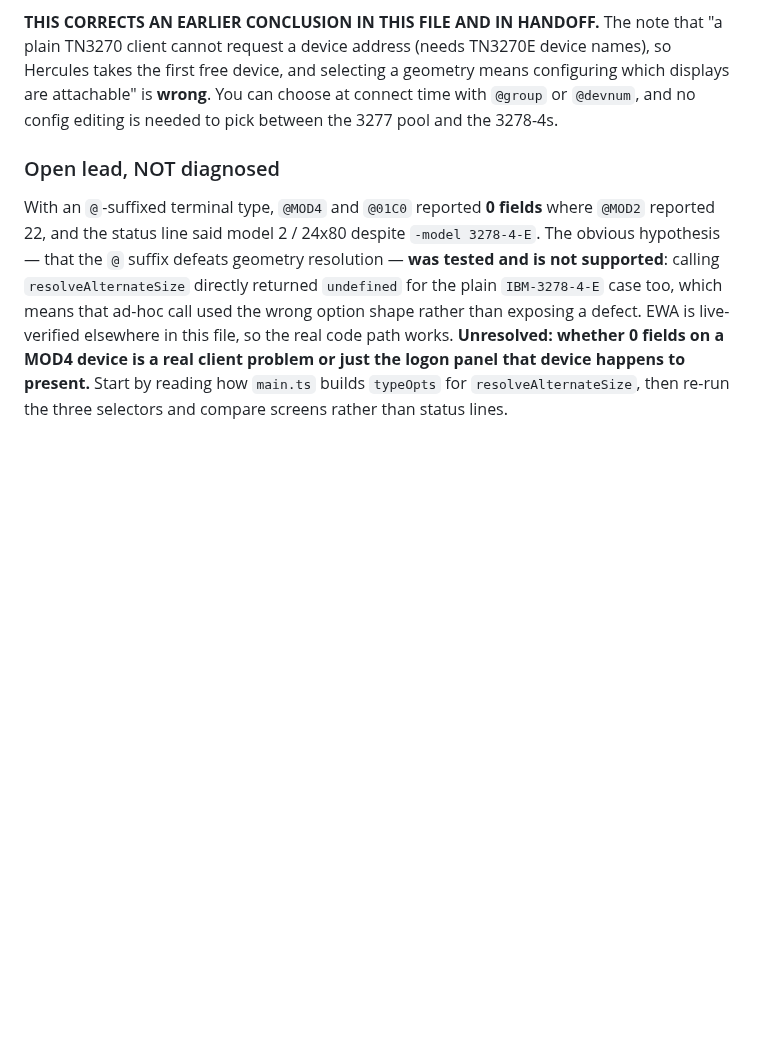
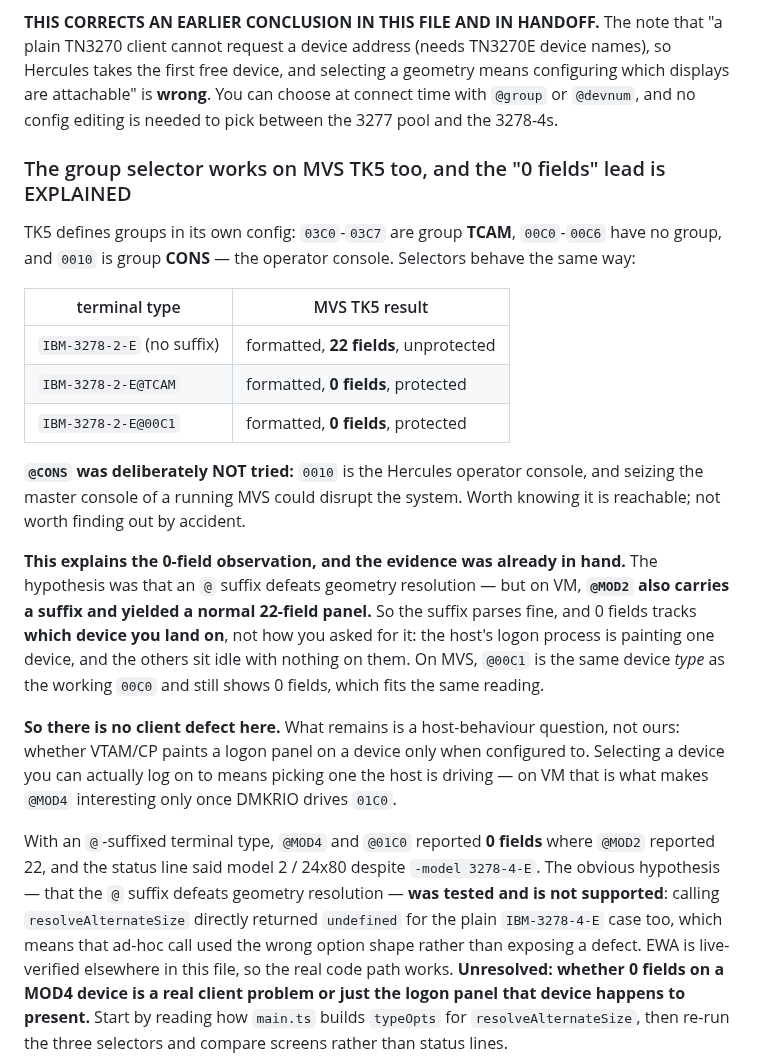
Before and after one commit to athornton/tn3270, a Markdown page: docs/live-testing.md, the part around the change. Rendered like a GitHub page; blank space fills up the shorter version.

Commit message:
docs: the group selector works on MVS too, and the 0-field lead is explained
TK5 defines groups the same way: 03C0-03C7 are TCAM, 00C0-00C6 ungrouped, and
0010 is CONS -- the operator console, which was deliberately NOT tried, since
seizing the master console of a running MVS could disrupt it. No suffix gives a
22-field logon panel; @TCAM and @00C1 each give a protected screen with 0 fields.

That resolves the lead left open earlier, using evidence already in hand rather
than new work: the hypothesis was that an @ suffix defeats geometry resolution,
but on VM @MOD2 ALSO carries a suffix and yielded a normal 22-field panel. So the
suffix parses correctly and the 0 fields tracks WHICH DEVICE you land on. On MVS,
@00C1 is the same device type as the working 00C0 and still shows 0 fields, which
fits. NO CLIENT DEFECT. What is left is a host question -- whether VTAM/CP paints a
logon panel on a device only when configured to drive it -- and the practical rule
is that selecting a usable device means picking one the host is actually driving.

The original undiagnosed note is retitled rather than deleted, because the record
of what was ruled out is the useful part.

Generated with AI

Co-Authored-By: SLAC AI

```diff
--- a/docs/live-testing.md
+++ b/docs/live-testing.md
@@ -1246,7 +1246,35 @@ takes the first free device, and selecting a geometry means configuring which di
 attachable" is **wrong**. You can choose at connect time with `@group` or `@devnum`, and no
 config editing is needed to pick between the 3277 pool and the 3278-4s.
 
-### Open lead, NOT diagnosed
+### The group selector works on MVS TK5 too, and the "0 fields" lead is EXPLAINED
+
+TK5 defines groups in its own config: `03C0`-`03C7` are group **TCAM**, `00C0`-`00C6` have
+no group, and `0010` is group **CONS** — the operator console. Selectors behave the same way:
+
+| terminal type | MVS TK5 result |
+|---|---|
+| `IBM-3278-2-E` (no suffix) | formatted, **22 fields**, unprotected |
+| `IBM-3278-2-E@TCAM` | formatted, **0 fields**, protected |
+| `IBM-3278-2-E@00C1` | formatted, **0 fields**, protected |
+
+**`@CONS` was deliberately NOT tried:** `0010` is the Hercules operator console, and seizing
+the master console of a running MVS could disrupt the system. Worth knowing it is reachable;
+not worth finding out by accident.
+
+**This explains the 0-field observation, and the evidence was already in hand.** The
+hypothesis was that an `@` suffix defeats geometry resolution — but on VM, **`@MOD2` also
+carries a suffix and yielded a normal 22-field panel.** So the suffix parses fine, and 0
+fields tracks **which device you land on**, not how you asked for it: the host's logon
+process is painting one device, and the others sit idle with nothing on them. On MVS,
+`@00C1` is the same device *type* as the working `00C0` and still shows 0 fields, which fits
+the same reading.
+
+**So there is no client defect here.** What remains is a host-behaviour question, not ours:
+whether VTAM/CP paints a logon panel on a device only when configured to. Selecting a device
+you can actually log on to means picking one the host is driving — on VM that is what makes
+`@MOD4` interesting only once DMKRIO drives `01C0`.
+
+
 
 With an `@`-suffixed terminal type, `@MOD4` and `@01C0` reported **0 fields** where `@MOD2`
 reported 22, and the status line said model 2 / 24x80 despite `-model 3278-4-E`. The
```
